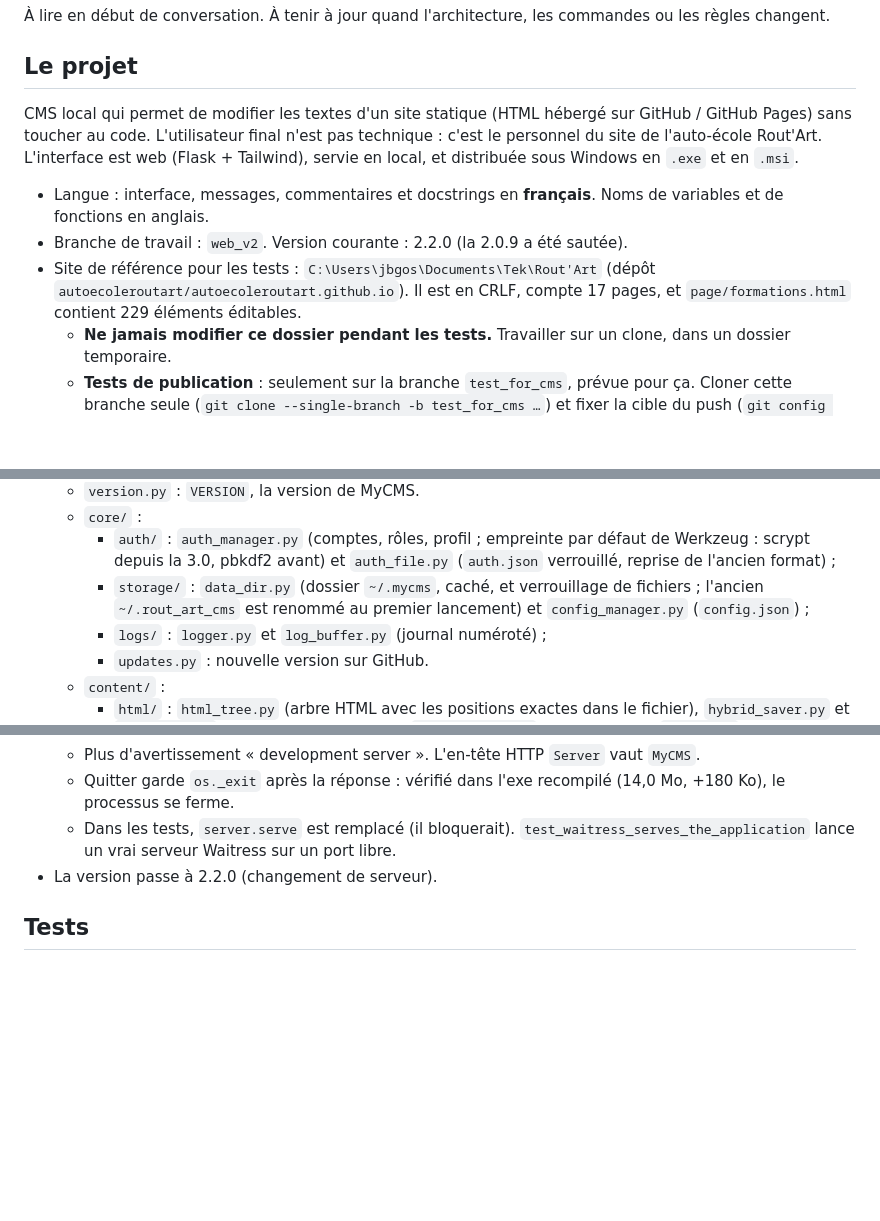
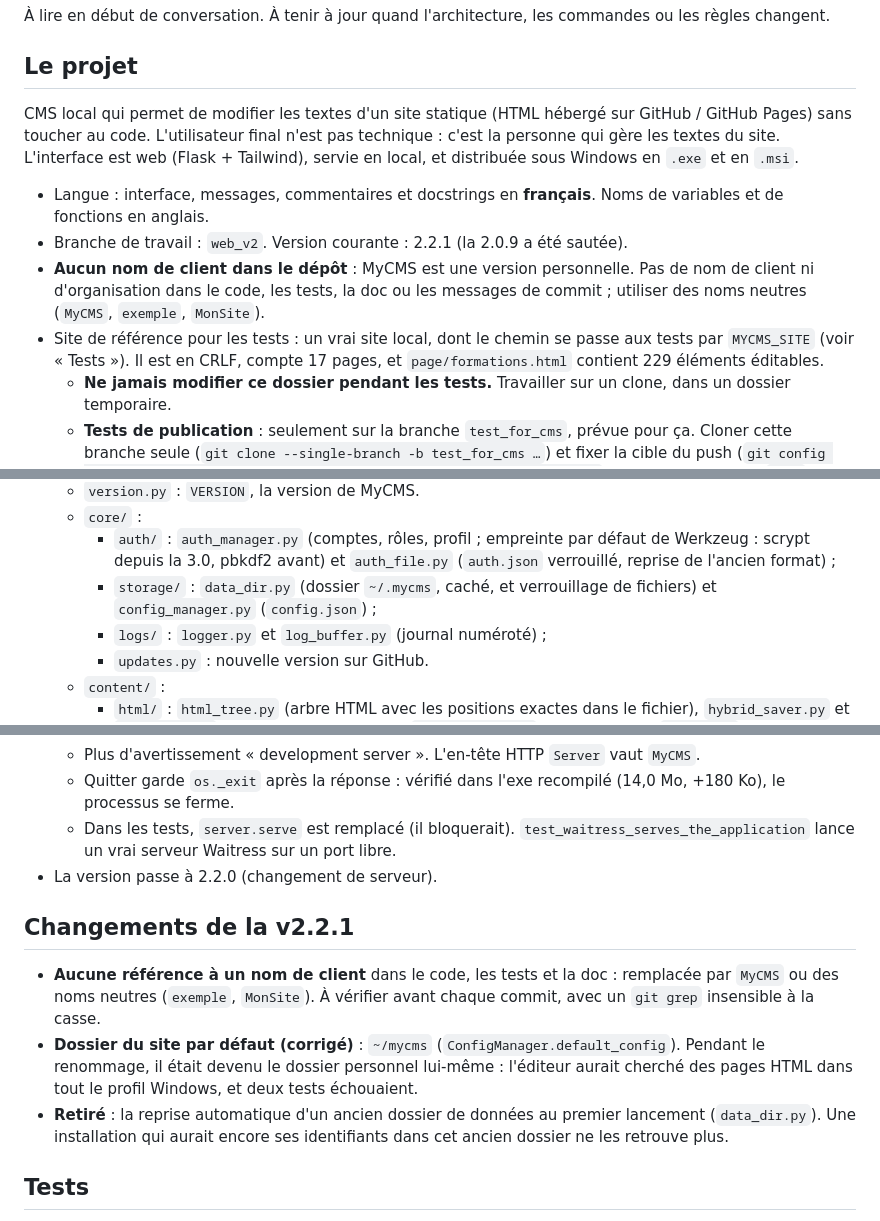
Before and after one commit to gossotjeanbaptiste/MyCMS, a Markdown page: AGENTS.md, 3 parts joined by grey strips. Drawn GitHub-style; blank space fills up the shorter version.

Commit message:
[UPDATE] AGENTS.md: v2.2.1, no client name in the repository
Co-Authored-By: Claude Opus 5.5 <noreply@anthropic.com>

```diff
--- a/AGENTS.md
+++ b/AGENTS.md
@@ -4,11 +4,12 @@
 
 ## Le projet
 
-CMS local qui permet de modifier les textes d'un site statique (HTML hébergé sur GitHub / GitHub Pages) sans toucher au code. L'utilisateur final n'est pas technique : c'est le personnel du site de l'auto-école Rout'Art. L'interface est web (Flask + Tailwind), servie en local, et distribuée sous Windows en `.exe` et en `.msi`.
+CMS local qui permet de modifier les textes d'un site statique (HTML hébergé sur GitHub / GitHub Pages) sans toucher au code. L'utilisateur final n'est pas technique : c'est la personne qui gère les textes du site. L'interface est web (Flask + Tailwind), servie en local, et distribuée sous Windows en `.exe` et en `.msi`.
 
 - Langue : interface, messages, commentaires et docstrings en **français**. Noms de variables et de fonctions en anglais.
-- Branche de travail : `web_v2`. Version courante : 2.2.0 (la 2.0.9 a été sautée).
-- Site de référence pour les tests : `C:\Users\jbgos\Documents\Tek\Rout'Art` (dépôt `autoecoleroutart/autoecoleroutart.github.io`). Il est en CRLF, compte 17 pages, et `page/formations.html` contient 229 éléments éditables.
+- Branche de travail : `web_v2`. Version courante : 2.2.1 (la 2.0.9 a été sautée).
+- **Aucun nom de client dans le dépôt** : MyCMS est une version personnelle. Pas de nom de client ni d'organisation dans le code, les tests, la doc ou les messages de commit ; utiliser des noms neutres (`MyCMS`, `exemple`, `MonSite`).
+- Site de référence pour les tests : un vrai site local, dont le chemin se passe aux tests par `MYCMS_SITE` (voir « Tests »). Il est en CRLF, compte 17 pages, et `page/formations.html` contient 229 éléments éditables.
   - **Ne jamais modifier ce dossier pendant les tests.** Travailler sur un clone, dans un dossier temporaire.
   - **Tests de publication** : seulement sur la branche `test_for_cms`, prévue pour ça. Cloner cette branche seule (`git clone --single-branch -b test_for_cms …`) et fixer la cible du push (`git config remote.origin.push refs/heads/test_for_cms:refs/heads/test_for_cms`). Jamais de push sur `main`, qui est le site en ligne.
   - Le push passe par SSH : lancer le serveur de test avec `USERPROFILE` temporaire mais le vrai `HOME`, sinon la clé SSH n'est pas trouvée.
@@ -42,7 +43,7 @@ Un dossier par fonctionnalité, des fichiers de **200 lignes au plus**, et **pas
   - `version.py` : `VERSION`, la version de MyCMS.
   - `core/` :
     - `auth/` : `auth_manager.py` (comptes, rôles, profil ; empreinte par défaut de Werkzeug : scrypt depuis la 3.0, pbkdf2 avant) et `auth_file.py` (`auth.json` verrouillé, reprise de l'ancien format) ;
-    - `storage/` : `data_dir.py` (dossier `~/.mycms`, caché, et verrouillage de fichiers ; l'ancien `~/.rout_art_cms` est renommé au premier lancement) et `config_manager.py` (`config.json`) ;
+    - `storage/` : `data_dir.py` (dossier `~/.mycms`, caché, et verrouillage de fichiers) et `config_manager.py` (`config.json`) ;
     - `logs/` : `logger.py` et `log_buffer.py` (journal numéroté) ;
     - `updates.py` : nouvelle version sur GitHub.
   - `content/` :
@@ -317,6 +318,12 @@ Un dossier par fonctionnalité, des fichiers de **200 lignes au plus**, et **pas
   - Dans les tests, `server.serve` est remplacé (il bloquerait). `test_waitress_serves_the_application` lance un vrai serveur Waitress sur un port libre.
 - La version passe à 2.2.0 (changement de serveur).
 
+## Changements de la v2.2.1
+
+- **Aucune référence à un nom de client** dans le code, les tests et la doc : remplacée par `MyCMS` ou des noms neutres (`exemple`, `MonSite`). À vérifier avant chaque commit, avec un `git grep` insensible à la casse.
+- **Dossier du site par défaut (corrigé)** : `~/mycms` (`ConfigManager.default_config`). Pendant le renommage, il était devenu le dossier personnel lui-même : l'éditeur aurait cherché des pages HTML dans tout le profil Windows, et deux tests échouaient.
+- **Retiré** : la reprise automatique d'un ancien dossier de données au premier lancement (`data_dir.py`). Une installation qui aurait encore ses identifiants dans cet ancien dossier ne les retrouve plus.
+
 ## Tests
 
 **Lancer `run_tests.bat` avant chaque commit.** Il installe ce qui manque, puis lance les deux suites. GitHub Actions (`tests.yml`) les relance à chaque push, sous Windows. Ses arguments sont passés à pytest (`run_tests.bat -q`, `run_tests.bat -k editor`).
```
Also changed, not shown: other parts of AGENTS.md (+1 -1 lines).
